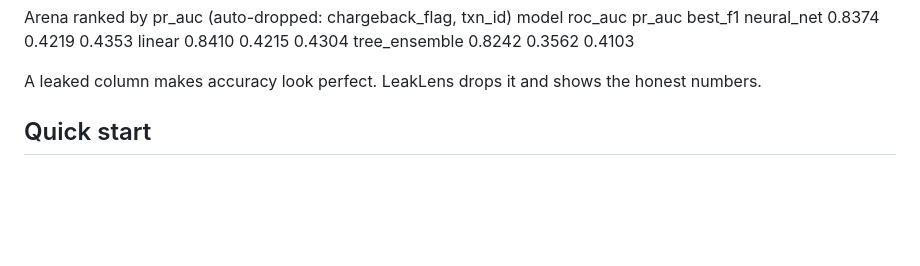
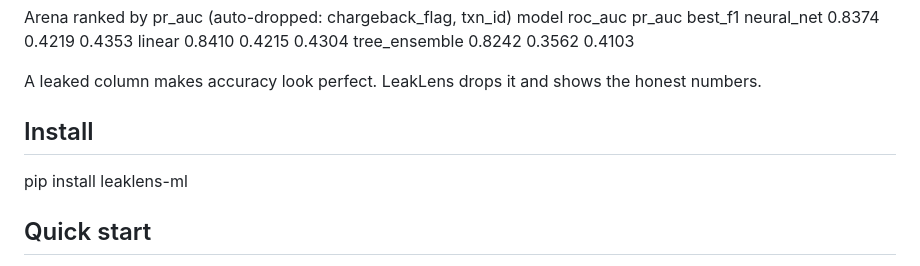
Before and after one commit to Aaqibhafeezkhan/leaklens, a Markdown page: README.md, the part around the change. Drawn GitHub-style; blank space fills up the shorter version.

Commit message:
docs: pip install leaklens-ml

```diff
--- a/README.md
+++ b/README.md
@@ -28,6 +28,10 @@ linear 0.8410 0.4215 0.4304
 tree_ensemble 0.8242 0.3562 0.4103
 
 A leaked column makes accuracy look perfect. LeakLens drops it and shows the honest numbers.
+
+## Install
+
+pip install leaklens-ml
 
 ## Quick start
 
```
